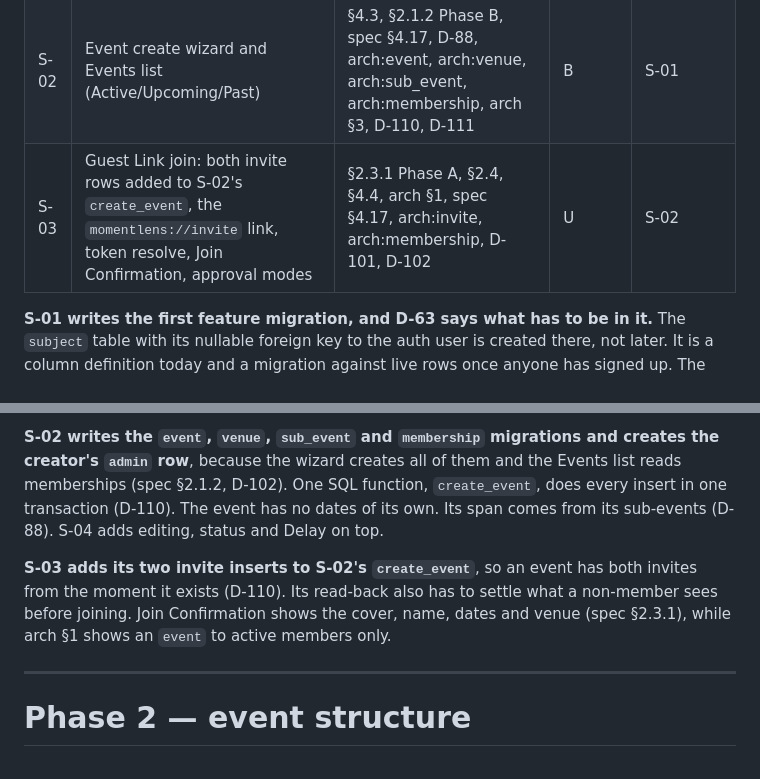
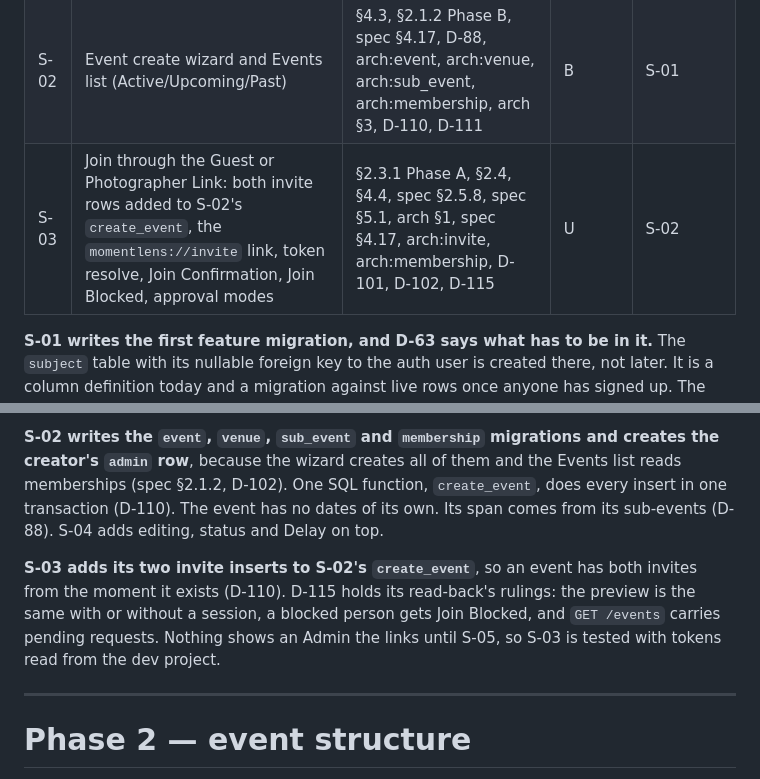
Before and after one commit to MomentLens/app, a Markdown page: docs/WorkSlices.md, 2 parts joined by grey strips. Rendered like a GitHub page.

Commit message:
docs: widen S-03's row to both links and cite D-115

```diff
--- a/docs/WorkSlices.md
+++ b/docs/WorkSlices.md
@@ -70,13 +70,13 @@ Nobody works alone here. The point is that all three machines and the deployed s
 |---|---|---|---|---|
 | S-01 | Auth: signup, login, password reset, session, forced logout | §4.1, §2.1.1, D-63, arch §1, D-73, arch:subject, arch:profile, HB §5.3, D-109 | C | P0-4, P0-6, P0-9 |
 | S-02 | Event create wizard and Events list (Active/Upcoming/Past) | §4.3, §2.1.2 Phase B, spec §4.17, D-88, arch:event, arch:venue, arch:sub_event, arch:membership, arch §3, D-110, D-111 | B | S-01 |
-| S-03 | Guest Link join: both invite rows added to S-02's `create_event`, the `momentlens://invite` link, token resolve, Join Confirmation, approval modes | §2.3.1 Phase A, §2.4, §4.4, arch §1, spec §4.17, arch:invite, arch:membership, D-101, D-102 | U | S-02 |
+| S-03 | Join through the Guest or Photographer Link: both invite rows added to S-02's `create_event`, the `momentlens://invite` link, token resolve, Join Confirmation, Join Blocked, approval modes | §2.3.1 Phase A, §2.4, §4.4, spec §2.5.8, spec §5.1, arch §1, spec §4.17, arch:invite, arch:membership, D-101, D-102, D-115 | U | S-02 |
 
 **S-01 writes the first feature migration, and D-63 says what has to be in it.** The `subject` table with its nullable foreign key to the auth user is created there, not later. It is a column definition today and a migration against live rows once anyone has signed up. The row itself is created lazily, when the user adds a first reference or profile photo (arch:subject), so onboarding never needs one. S-01 also writes the one function that presigns `profile.avatar_key`, which returns no URL to anyone but the user once the user's subject has Do Not Publish active (D-35); every later endpoint that returns a person calls it. It builds neither the profile photo step nor the consent screen from spec §2.1.1. S-20 builds the first and S-31 the second, and S-31's gate also catches the accounts made before it (D-109). Its dependencies are P0-4, which closed only once P0-1 to P0-3 worked end to end, the tokens (P0-6) and the development build (P0-9). P0-5's rerun (issue #7) blocks S-18, not this.
 
 **S-02 writes the `event`, `venue`, `sub_event` and `membership` migrations and creates the creator's `admin` row**, because the wizard creates all of them and the Events list reads memberships (spec §2.1.2, D-102). One SQL function, `create_event`, does every insert in one transaction (D-110). The event has no dates of its own. Its span comes from its sub-events (D-88). S-04 adds editing, status and Delay on top.
 
-**S-03 adds its two invite inserts to S-02's `create_event`**, so an event has both invites from the moment it exists (D-110). Its read-back also has to settle what a non-member sees before joining. Join Confirmation shows the cover, name, dates and venue (spec §2.3.1), while arch §1 shows an `event` to active members only.
+**S-03 adds its two invite inserts to S-02's `create_event`**, so an event has both invites from the moment it exists (D-110). D-115 holds its read-back's rulings: the preview is the same with or without a session, a blocked person gets Join Blocked, and `GET /events` carries pending requests. Nothing shows an Admin the links until S-05, so S-03 is tested with tokens read from the dev project.
 
 ---
 
```
